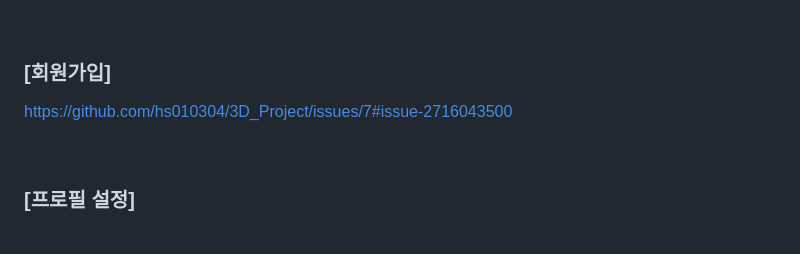
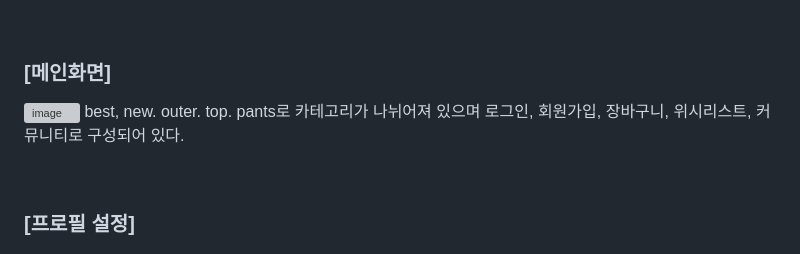
Before and after one commit to hs010304/3D_Project, a Markdown page: README.md, the part around the change. Rendered like a GitHub page; grey boxes are pictures that could not be loaded.

```diff
--- a/README.md
+++ b/README.md
@@ -359,8 +359,9 @@ MZ 세대의 자기 표현 욕구와 재미를 반영한 3D 커스터마이징
 
 <br>
 
-### [회원가입]
-https://github.com/hs010304/3D_Project/issues/7#issue-2716043500
+### [메인화면]
+![image](https://github.com/user-attachments/assets/730487a6-2a3e-4692-ab2e-defcd5e88199)
+best, new. outer. top. pants로 카테고리가 나뉘어져 있으며 로그인, 회원가입, 장바구니, 위시리스트, 커뮤니티로 구성되어 있다.
 
 <br>
 
```
